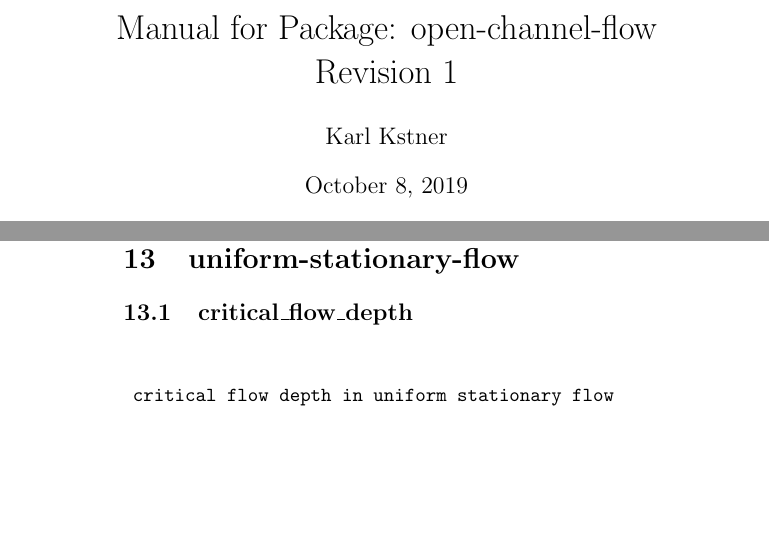
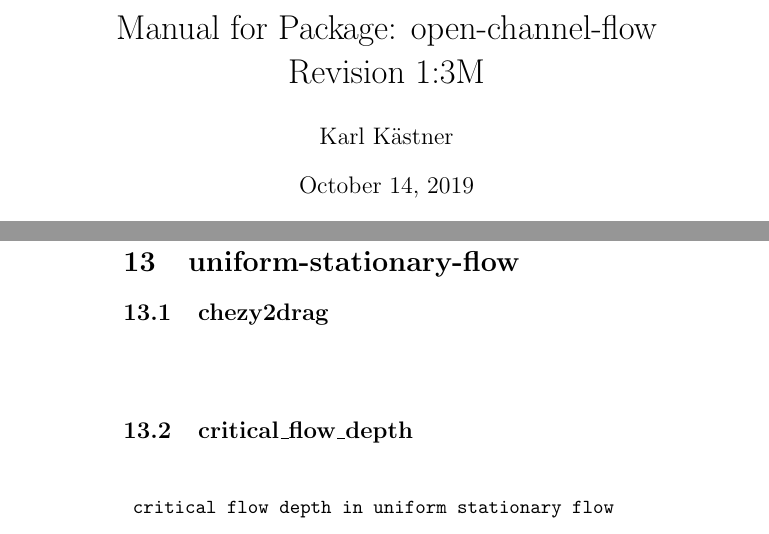
Before and after one commit to karlkastner/open-channel-flow, a LaTeX document (manual-open-channel-flow.tex): two parts of pages 1 and 24 of 34, joined at a grey line, cut so that both start at the same text, the shorter picture padded with empty space. The pictures show the PDF file manual-open-channel-flow.pdf that the author committed with the source.

Commit message:
small improvements to backwater calculation

```diff
--- a/manual-open-channel-flow.tex
+++ b/manual-open-channel-flow.tex
@@ -16,9 +16,9 @@ breaklines=true
 \setlength{\cftsubsecnumwidth}{3.5em}
 
 \title{Manual for Package:
-open-channel-flow\protect\\Revision 1
+open-channel-flow\protect\\Revision 1:3M
 }
-\author{Karl Kästner}
+\author{Karl K\"astner}
 %\date{}
 
 \begin{document}
@@ -872,6 +873,11 @@ ${}$
 
 \end{lstlisting}
 \section{uniform-stationary-flow}
+\subsection{chezy2drag}
+${}$
+\begin{lstlisting}
+
+\end{lstlisting}
 \subsection{critical\_flow\_depth}
 ${}$
 \begin{lstlisting}
```
Also changed, not shown: manual-open-channel-flow.pdf, manual-open-channel-flow.tex (1 more changed lines), 7 other files.
